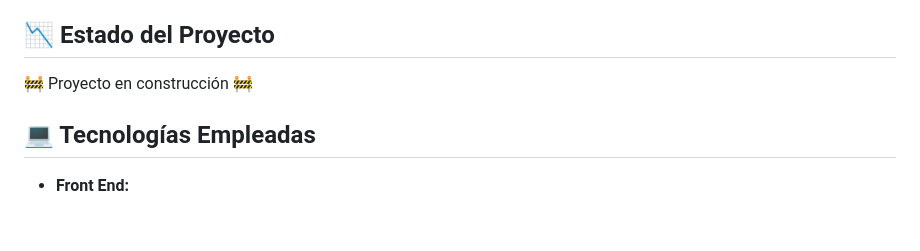
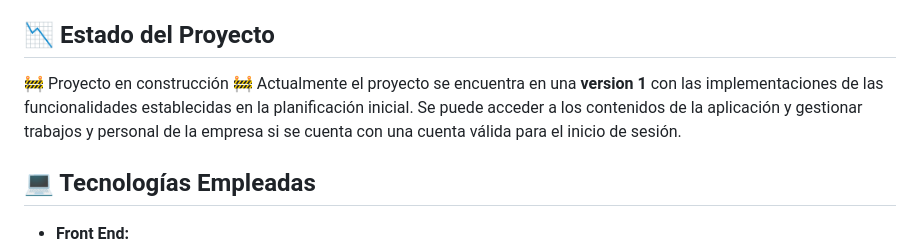
Before and after one commit to azucenaSantos/Gestion-RioTollo, a Markdown page: README.md, the part around the change. Drawn GitHub-style; blank space fills up the shorter version.

Commit message:
doc: updateReadme v5

```diff
--- a/README.md
+++ b/README.md
@@ -12,7 +12,9 @@ El sistema web se desarrolla con la intención de facilitar el **seguimiento** y
 * Contacto
 
 ## :chart_with_downwards_trend: Estado del Proyecto
-:construction: Proyecto en construcción :construction:
+:construction: Proyecto en construcción :construction: </br>
+Actualmente el proyecto se encuentra en una **version 1** con las implementaciones de las funcionalidades establecidas en la planificación inicial.
+Se puede acceder a los contenidos de la aplicación y gestionar trabajos y personal de la empresa si se cuenta con una cuenta válida para el inicio de sesión.
 
 ## :computer: Tecnologías Empleadas
 * **Front End:**
```
